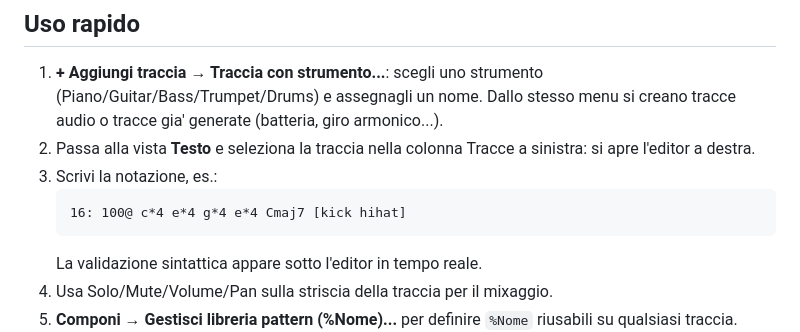
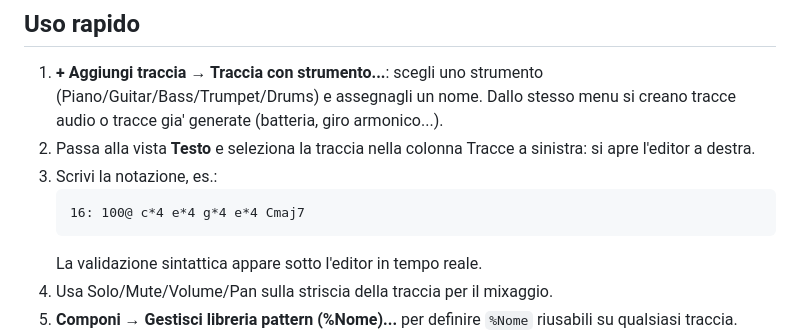
Before and after one commit to openssound/soundtext, a Markdown page: README.md, the part around the change. Rendered like a GitHub page.

````diff
--- a/README.md
+++ b/README.md
@@ -334,7 +334,7 @@ disponibili, altrimenti l'inglese).
    si apre l'editor a destra.
 3. Scrivi la notazione, es.:
    ```
-   16: 100@ c*4 e*4 g*4 e*4 Cmaj7 [kick hihat]
+   16: 100@ c*4 e*4 g*4 e*4 Cmaj7
    ```
    La validazione sintattica appare sotto l'editor in tempo reale.
 4. Usa Solo/Mute/Volume/Pan sulla striscia della traccia per il mixaggio.
````
